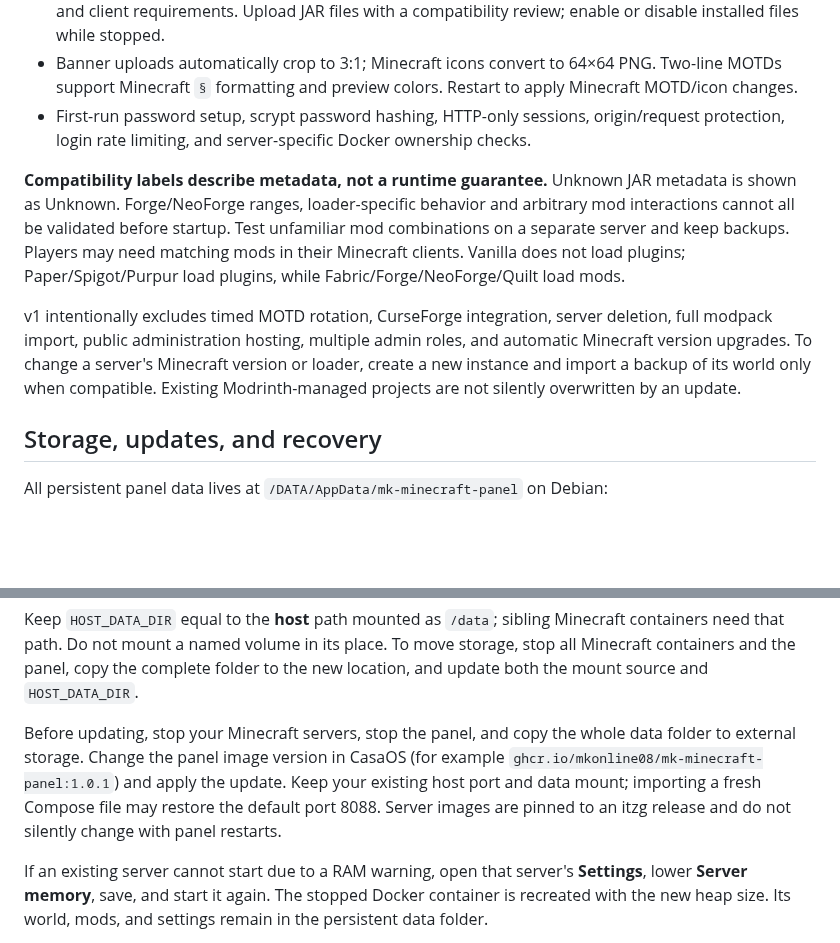
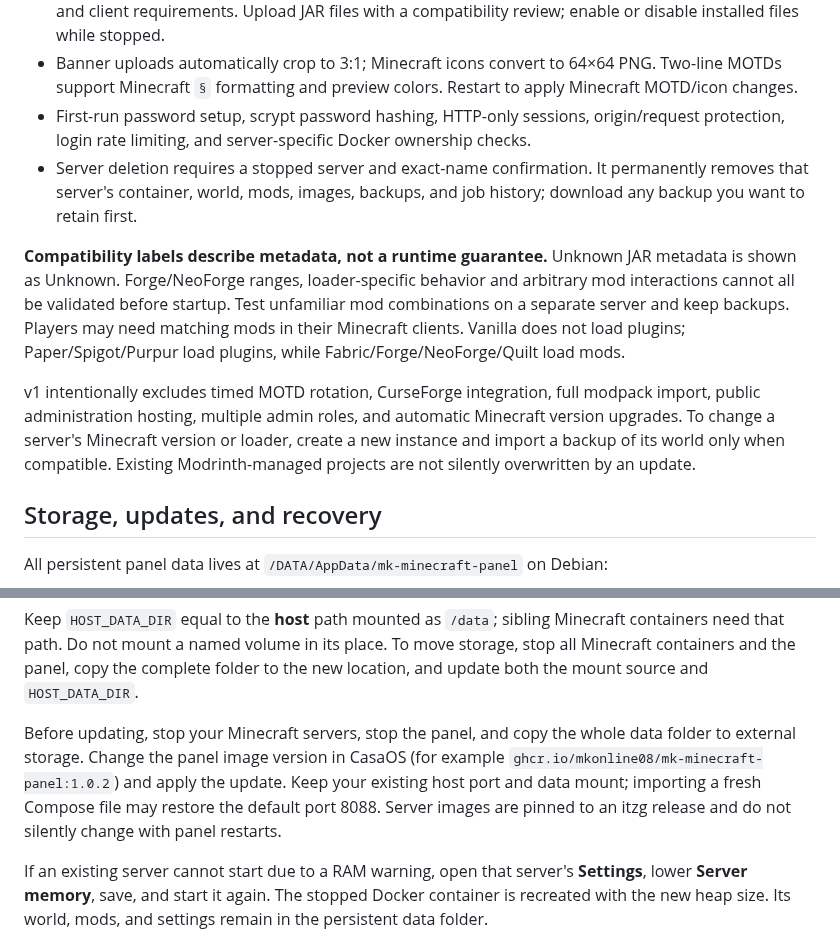
Before and after one commit to MKonline08/mk-minecraft-panel, a Markdown page: README.md, 2 parts joined by grey strips. Rendered like a GitHub page; blank space fills up the shorter version.

Commit message:
Add confirmed server deletion with safe scoped cleanup

```diff
--- a/README.md
+++ b/README.md
@@ -32,10 +32,11 @@ Minimum practical starting point: a 64-bit Intel/AMD laptop, working Docker/Casa
 - Modrinth project search and required dependencies, version/loader filtering, checksum verification, and client requirements. Upload JAR files with a compatibility review; enable or disable installed files while stopped.
 - Banner uploads automatically crop to 3:1; Minecraft icons convert to 64×64 PNG. Two-line MOTDs support Minecraft `§` formatting and preview colors. Restart to apply Minecraft MOTD/icon changes.
 - First-run password setup, scrypt password hashing, HTTP-only sessions, origin/request protection, login rate limiting, and server-specific Docker ownership checks.
+- Server deletion requires a stopped server and exact-name confirmation. It permanently removes that server's container, world, mods, images, backups, and job history; download any backup you want to retain first.
 
 **Compatibility labels describe metadata, not a runtime guarantee.** Unknown JAR metadata is shown as Unknown. Forge/NeoForge ranges, loader-specific behavior and arbitrary mod interactions cannot all be validated before startup. Test unfamiliar mod combinations on a separate server and keep backups. Players may need matching mods in their Minecraft clients. Vanilla does not load plugins; Paper/Spigot/Purpur load plugins, while Fabric/Forge/NeoForge/Quilt load mods.
 
-v1 intentionally excludes timed MOTD rotation, CurseForge integration, server deletion, full modpack import, public administration hosting, multiple admin roles, and automatic Minecraft version upgrades. To change a server's Minecraft version or loader, create a new instance and import a backup of its world only when compatible. Existing Modrinth-managed projects are not silently overwritten by an update.
+v1 intentionally excludes timed MOTD rotation, CurseForge integration, full modpack import, public administration hosting, multiple admin roles, and automatic Minecraft version upgrades. To change a server's Minecraft version or loader, create a new instance and import a backup of its world only when compatible. Existing Modrinth-managed projects are not silently overwritten by an update.
 
 ## Storage, updates, and recovery
 
@@ -52,7 +53,7 @@ staging/             temporary extraction and interrupted-operation recovery
 
 Keep `HOST_DATA_DIR` equal to the **host** path mounted as `/data`; sibling Minecraft containers need that path. Do not mount a named volume in its place. To move storage, stop all Minecraft containers and the panel, copy the complete folder to the new location, and update both the mount source and `HOST_DATA_DIR`.
 
-Before updating, stop your Minecraft servers, stop the panel, and copy the whole data folder to external storage. Change the panel image version in CasaOS (for example `ghcr.io/mkonline08/mk-minecraft-panel:1.0.1`) and apply the update. Keep your existing host port and data mount; importing a fresh Compose file may restore the default port 8088. Server images are pinned to an itzg release and do not silently change with panel restarts.
+Before updating, stop your Minecraft servers, stop the panel, and copy the whole data folder to external storage. Change the panel image version in CasaOS (for example `ghcr.io/mkonline08/mk-minecraft-panel:1.0.2`) and apply the update. Keep your existing host port and data mount; importing a fresh Compose file may restore the default port 8088. Server images are pinned to an itzg release and do not silently change with panel restarts.
 
 If an existing server cannot start due to a RAM warning, open that server's **Settings**, lower **Server memory**, save, and start it again. The stopped Docker container is recreated with the new heap size. Its world, mods, and settings remain in the persistent data folder.
 
```
Also changed, not shown: docs/screenshots/appearance-desktop.png, docs/screenshots/create-desktop.png, docs/screenshots/dashboard-desktop.png, docs/screenshots/example-dashboard-desktop.png, docs/screenshots/example-dashboard-mobile.png, 11 other files.
